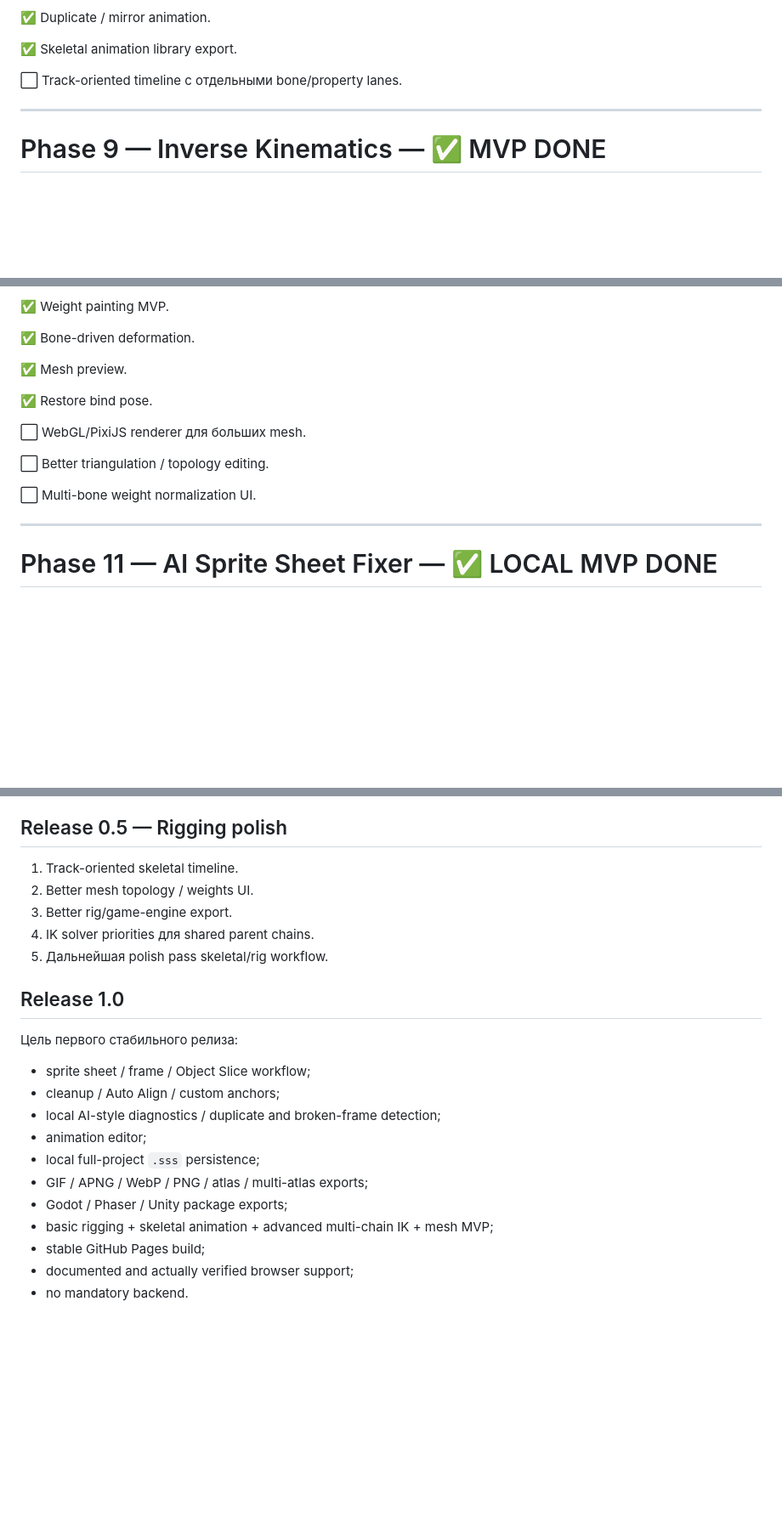
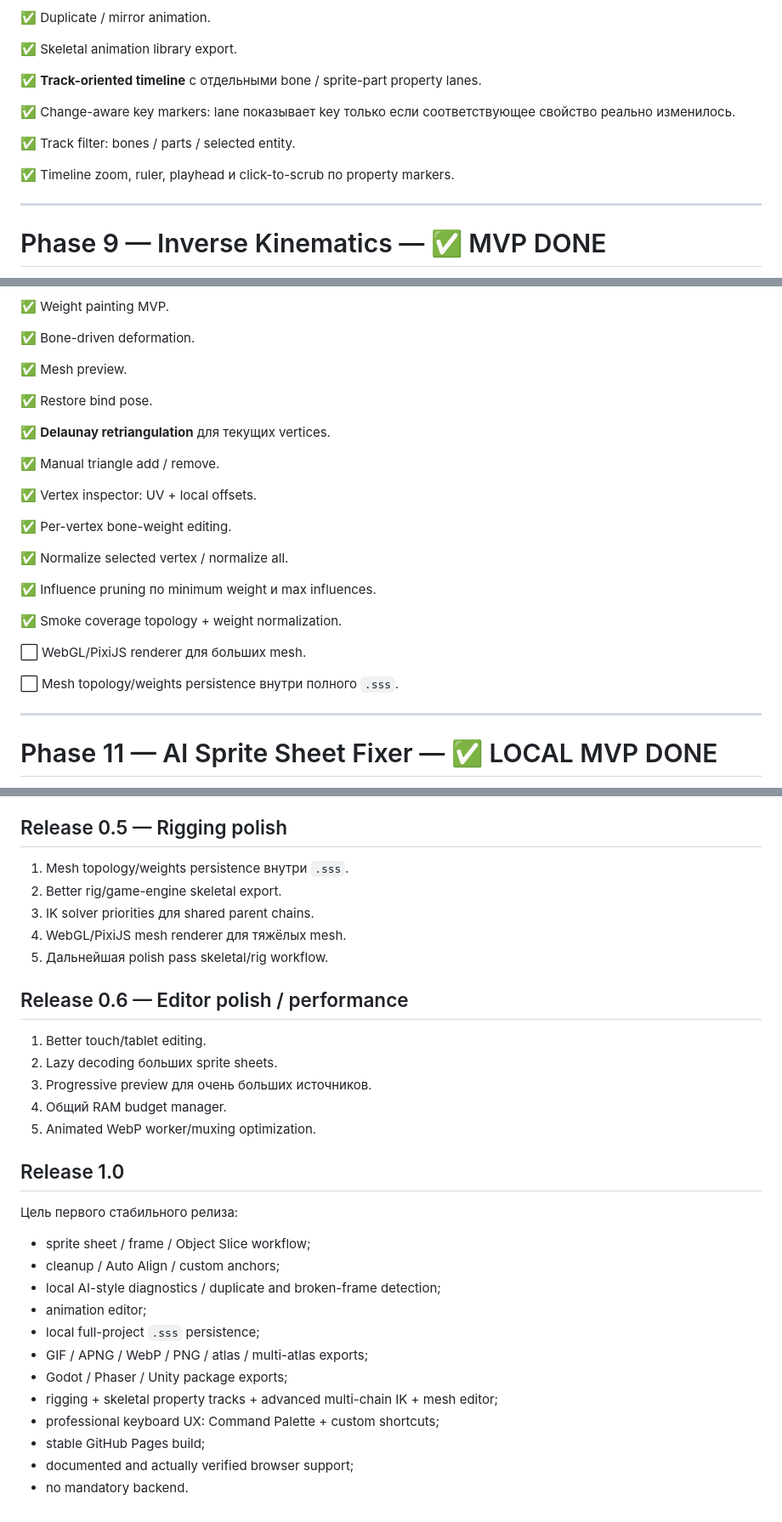
Before and after one commit to Deenfoool/sprite_sheet_studio, a Markdown page: ROADMAP.md, 3 parts joined by grey strips. Shown at 85% size. Rendered like a GitHub page; blank space fills up the shorter version.

Commit message:
docs: update roadmap for skeletal tracks mesh polish and pro UX

```diff
--- a/ROADMAP.md
+++ b/ROADMAP.md
@@ -286,7 +290,13 @@ Sprite Sheet Studio — local-first браузерный редактор для
 
 ✅ Skeletal animation library export.
 
-⬜ Track-oriented timeline с отдельными bone/property lanes.
+✅ **Track-oriented timeline** с отдельными bone / sprite-part property lanes.
+
+✅ Change-aware key markers: lane показывает key только если соответствующее свойство реально изменилось.
+
+✅ Track filter: bones / parts / selected entity.
+
+✅ Timeline zoom, ruler, playhead и click-to-scrub по property markers.
 
 ---
 
@@ -340,11 +350,23 @@ Sprite Sheet Studio — local-first браузерный редактор для
 
 ✅ Restore bind pose.
 
+✅ **Delaunay retriangulation** для текущих vertices.
+
+✅ Manual triangle add / remove.
+
+✅ Vertex inspector: UV + local offsets.
+
+✅ Per-vertex bone-weight editing.
+
+✅ Normalize selected vertex / normalize all.
+
+✅ Influence pruning по minimum weight и max influences.
+
+✅ Smoke coverage topology + weight normalization.
+
 ⬜ WebGL/PixiJS renderer для больших mesh.
 
-⬜ Better triangulation / topology editing.
-
-⬜ Multi-bone weight normalization UI.
+⬜ Mesh topology/weights persistence внутри полного `.sss`.
 
 ---
 
@@ -534,11 +558,19 @@ Backend остаётся необязательным.
 
 ## Release 0.5 — Rigging polish
 
-1. Track-oriented skeletal timeline.
-2. Better mesh topology / weights UI.
-3. Better rig/game-engine export.
-4. IK solver priorities для shared parent chains.
+1. Mesh topology/weights persistence внутри `.sss`.
+2. Better rig/game-engine skeletal export.
+3. IK solver priorities для shared parent chains.
+4. WebGL/PixiJS mesh renderer для тяжёлых mesh.
 5. Дальнейшая polish pass skeletal/rig workflow.
+
+## Release 0.6 — Editor polish / performance
+
+1. Better touch/tablet editing.
+2. Lazy decoding больших sprite sheets.
+3. Progressive preview для очень больших источников.
+4. Общий RAM budget manager.
+5. Animated WebP worker/muxing optimization.
 
 ## Release 1.0
 
@@ -551,7 +583,8 @@ Backend остаётся необязательным.
 - local full-project `.sss` persistence;
 - GIF / APNG / WebP / PNG / atlas / multi-atlas exports;
 - Godot / Phaser / Unity package exports;
-- basic rigging + skeletal animation + advanced multi-chain IK + mesh MVP;
+- rigging + skeletal property tracks + advanced multi-chain IK + mesh editor;
+- professional keyboard UX: Command Palette + custom shortcuts;
 - stable GitHub Pages build;
 - documented and actually verified browser support;
 - no mandatory backend.
```
Also changed, not shown: other parts of ROADMAP.md (+15 -9 lines).
